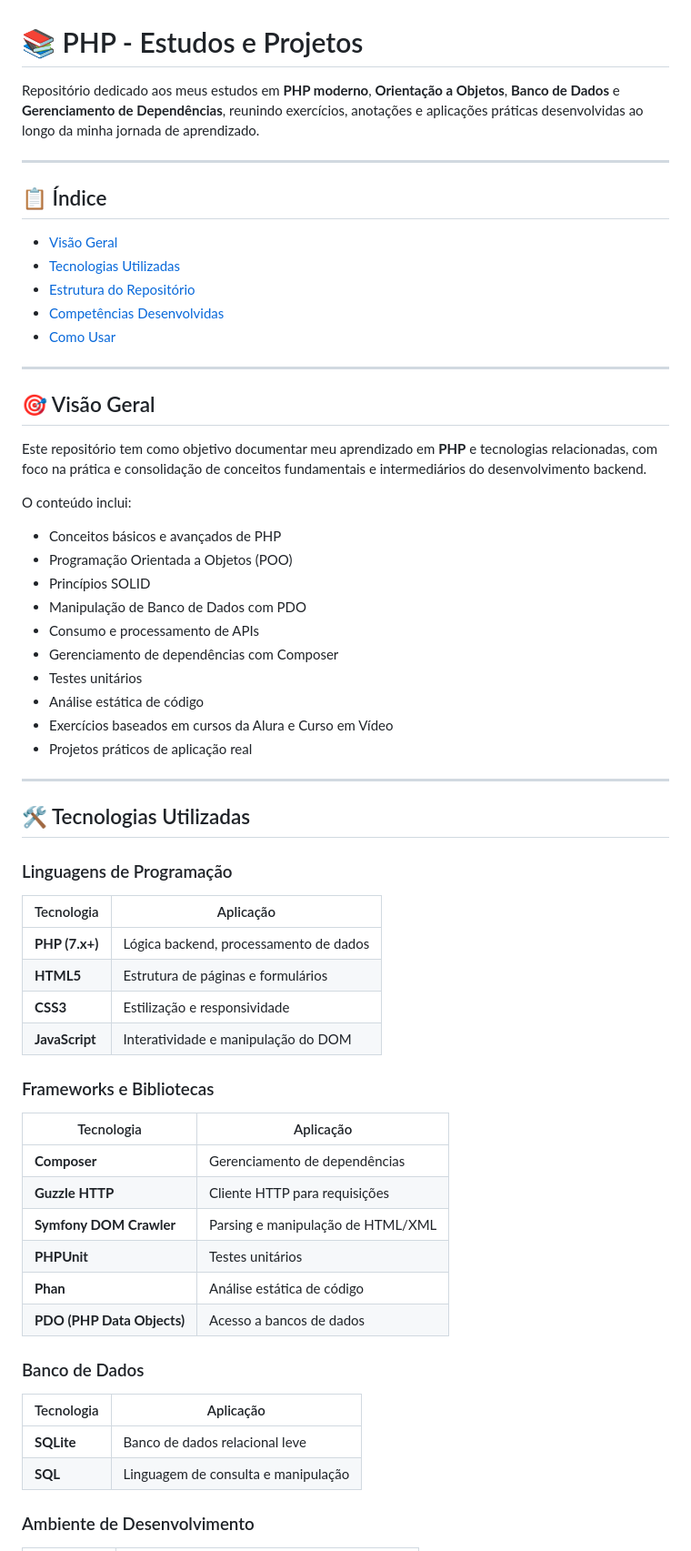
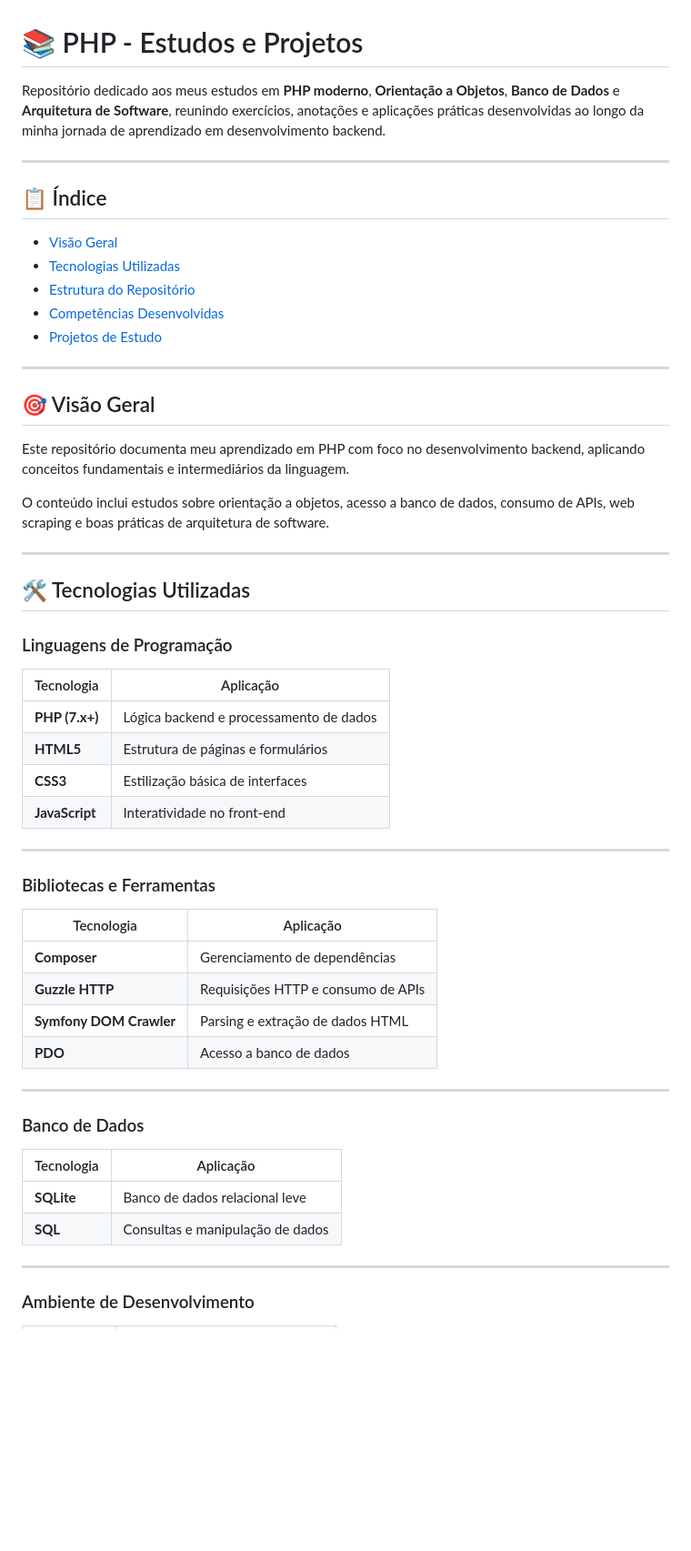
Before and after one commit to KarolDegan/PHP, a Markdown page: README.md, the part around one of its changes. Shown at 91% size. Rendered like a GitHub page; blank space fills up the shorter version.

```diff
--- a/README.md
+++ b/README.md
@@ -1,6 +1,6 @@
 # 📚 PHP - Estudos e Projetos
 
-Repositório dedicado aos meus estudos em **PHP moderno**, **Orientação a Objetos**, **Banco de Dados** e **Gerenciamento de Dependências**, reunindo exercícios, anotações e aplicações práticas desenvolvidas ao longo da minha jornada de aprendizado.
+Repositório dedicado aos meus estudos em **PHP moderno**, **Orientação a Objetos**, **Banco de Dados** e **Arquitetura de Software**, reunindo exercícios, anotações e aplicações práticas desenvolvidas ao longo da minha jornada de aprendizado em desenvolvimento backend.
 
 ---
 
@@ -10,26 +10,15 @@ Repositório dedicado aos meus estudos em **PHP moderno**, **Orientação a Obje
 * [Tecnologias Utilizadas](#-tecnologias-utilizadas)
 * [Estrutura do Repositório](#-estrutura-do-repositório)
 * [Competências Desenvolvidas](#-competências-desenvolvidas)
-* [Como Usar](#-como-usar)
+* [Projetos de Estudo](#-projetos-de-estudo)
 
 ---
 
 ## 🎯 Visão Geral
 
-Este repositório tem como objetivo documentar meu aprendizado em **PHP** e tecnologias relacionadas, com foco na prática e consolidação de conceitos fundamentais e intermediários do desenvolvimento backend.
+Este repositório documenta meu aprendizado em PHP com foco no desenvolvimento backend, aplicando conceitos fundamentais e intermediários da linguagem.
 
-O conteúdo inclui:
-
-* Conceitos básicos e avançados de PHP
-* Programação Orientada a Objetos (POO)
-* Princípios SOLID
-* Manipulação de Banco de Dados com PDO
-* Consumo e processamento de APIs
-* Gerenciamento de dependências com Composer
-* Testes unitários
-* Análise estática de código
-* Exercícios baseados em cursos da Alura e Curso em Vídeo
-* Projetos práticos de aplicação real
+O conteúdo inclui estudos sobre orientação a objetos, acesso a banco de dados, consumo de APIs, web scraping e boas práticas de arquitetura de software.
 
 ---
 
@@ -37,30 +26,34 @@ O conteúdo inclui:
 
 ### Linguagens de Programação
 
-| Tecnologia       | Aplicação                                   |
-| --------------- | ------------------------------------------- |
-| **PHP (7.x+)**  | Lógica backend, processamento de dados      |
-| **HTML5**       | Estrutura de páginas e formulários          |
-| **CSS3**        | Estilização e responsividade                |
-| **JavaScript**  | Interatividade e manipulação do DOM         |
+| Tecnologia     | Aplicação                               |
+| -------------- | --------------------------------------- |
+| **PHP (7.x+)** | Lógica backend e processamento de dados |
+| **HTML5**      | Estrutura de páginas e formulários      |
+| **CSS3**       | Estilização básica de interfaces        |
+| **JavaScript** | Interatividade no front-end             |
 
-### Frameworks e Bibliotecas
+---
 
-| Tecnologia                  | Aplicação                                   |
-| --------------------------- | ------------------------------------------- |
-| **Composer**                | Gerenciamento de dependências               |
-| **Guzzle HTTP**             | Cliente HTTP para requisições                |
-| **Symfony DOM Crawler**      | Parsing e manipulação de HTML/XML           |
-| **PHPUnit**                 | Testes unitários                            |
-| **Phan**                    | Análise estática de código                  |
-| **PDO (PHP Data Objects)**  | Acesso a bancos de dados                    |
+### Bibliotecas e Ferramentas
+
+| Tecnologia              | Aplicação                          |
+| ----------------------- | ---------------------------------- |
+| **Composer**            | Gerenciamento de dependências      |
+| **Guzzle HTTP**         | Requisições HTTP e consumo de APIs |
+| **Symfony DOM Crawler** | Parsing e extração de dados HTML   |
+| **PDO**                 | Acesso a banco de dados            |
+
+---
 
 ### Banco de Dados
 
-| Tecnologia      | Aplicação                             |
-| --------------- | ------------------------------------- |
-| **SQLite**      | Banco de dados relacional leve         |
-| **SQL**         | Linguagem de consulta e manipulação    |
+| Tecnologia | Aplicação                        |
+| ---------- | -------------------------------- |
+| **SQLite** | Banco de dados relacional leve   |
+| **SQL**    | Consultas e manipulação de dados |
+
+---
 
 ### Ambiente de Desenvolvimento
 
```
Also changed, not shown: other parts of README.md (+70 -96 lines).
